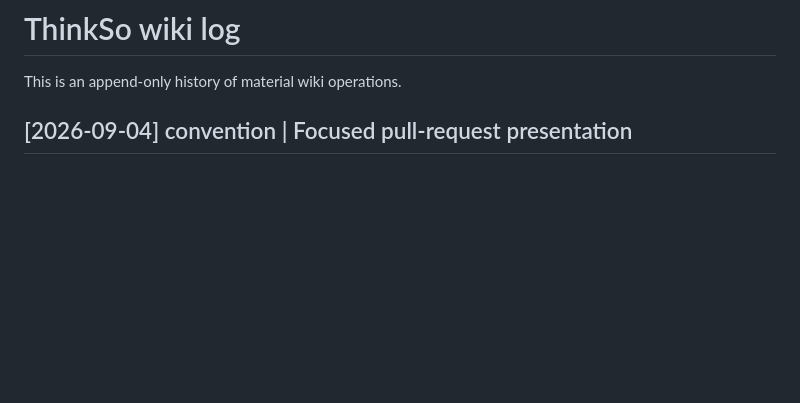
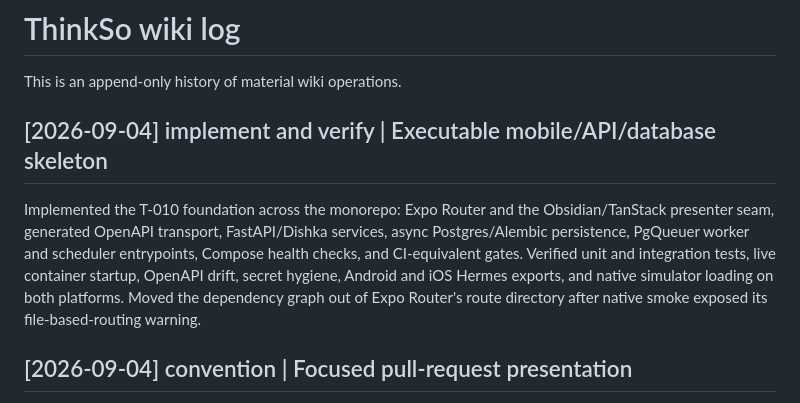
Before and after one commit to dmitchelljackson/ThinkSo, a Markdown page: wiki/log.md, the part around the change. GitHub-like rendering; blank space fills up the shorter version.

```diff
--- a/wiki/log.md
+++ b/wiki/log.md
@@ -1,6 +1,10 @@
 # ThinkSo wiki log
 
 This is an append-only history of material wiki operations.
+
+## [2026-09-04] implement and verify | Executable mobile/API/database skeleton
+
+Implemented the T-010 foundation across the monorepo: Expo Router and the Obsidian/TanStack presenter seam, generated OpenAPI transport, FastAPI/Dishka services, async Postgres/Alembic persistence, PgQueuer worker and scheduler entrypoints, Compose health checks, and CI-equivalent gates. Verified unit and integration tests, live container startup, OpenAPI drift, secret hygiene, Android and iOS Hermes exports, and native simulator loading on both platforms. Moved the dependency graph out of Expo Router's route directory after native smoke exposed its file-based-routing warning.
 
 ## [2026-09-04] convention | Focused pull-request presentation
 
```
